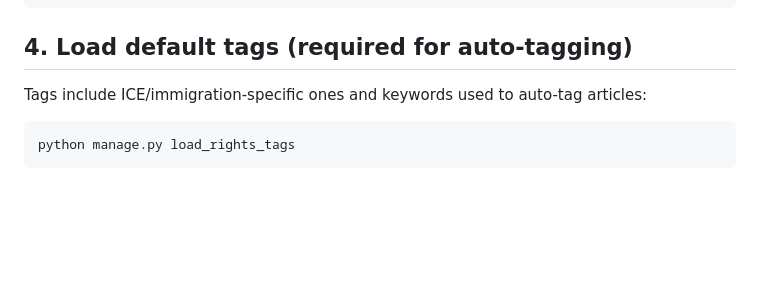
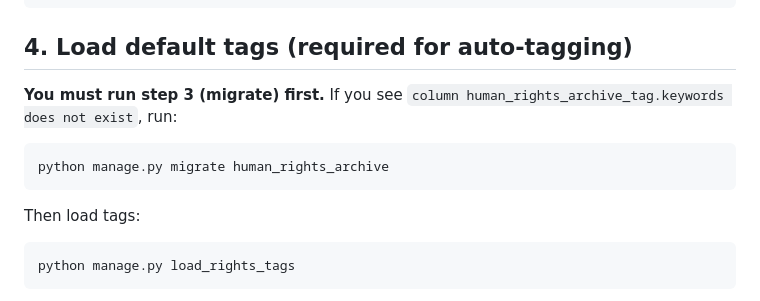
Before and after one commit to ekvale/erickvale, a Markdown page: deploy/HUMAN_RIGHTS_ARCHIVE_DEPLOY.md, the part around the change. Rendered like a GitHub page; blank space fills up the shorter version.

Commit message:
Deploy doc: run migrate before load_rights_tags, note keywords column error

````diff
--- a/deploy/HUMAN_RIGHTS_ARCHIVE_DEPLOY.md
+++ b/deploy/HUMAN_RIGHTS_ARCHIVE_DEPLOY.md
@@ -39,7 +39,13 @@ python manage.py migrate human_rights_archive
 
 ## 4. Load default tags (required for auto-tagging)
 
-Tags include ICE/immigration-specific ones and keywords used to auto-tag articles:
+**You must run step 3 (migrate) first.** If you see `column human_rights_archive_tag.keywords does not exist`, run:
+
+```bash
+python manage.py migrate human_rights_archive
+```
+
+Then load tags:
 
 ```bash
 python manage.py load_rights_tags
````
